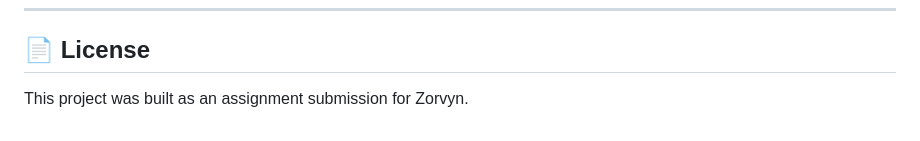
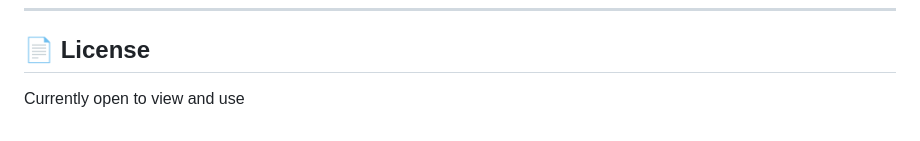
Before and after one commit to kshitiz464/FinanceAPI-Tracker, a Markdown page: README.md, the part around the change. GitHub-like rendering.

Commit message:
Clarify project license status
Updated license section to clarify project status.

```diff
--- a/README.md
+++ b/README.md
@@ -292,4 +292,4 @@ python manage.py test api
 
 ## 📄 License
 
-This project was built as an assignment submission for Zorvyn.
+Currently open to view and use
```
